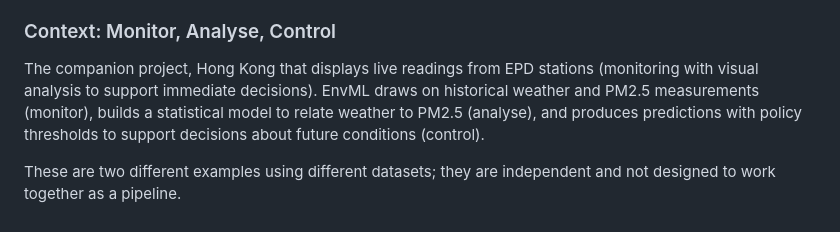
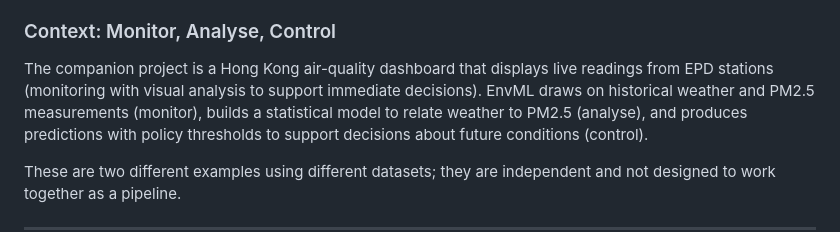
Before and after one commit to drhycheung/EnvML, a Markdown page: docs/vibe-coding.md, the part around one of its changes. Rendered like a GitHub page.

Commit message:
Fix broken sentence and dead cross-reference in vibe-coding guide

```diff
--- a/docs/vibe-coding.md
+++ b/docs/vibe-coding.md
@@ -37,9 +37,9 @@ reason — an estimate that a user does not trust will not be acted upon.
 
 ### Context: Monitor, Analyse, Control
 
-The companion project,
-Hong Kong that displays live readings from EPD stations (monitoring with visual analysis to
-support immediate decisions). EnvML draws on historical weather and PM2.5 measurements
+The companion project is a Hong Kong air-quality dashboard that displays live readings from
+EPD stations (monitoring with visual analysis to support immediate decisions). EnvML draws on
+historical weather and PM2.5 measurements
 (monitor), builds a statistical model to relate weather to PM2.5 (analyse), and produces
 predictions with policy thresholds to support decisions about future conditions (control).
 
```
Also changed, not shown: other parts of docs/vibe-coding.md (+1 -1 lines).
